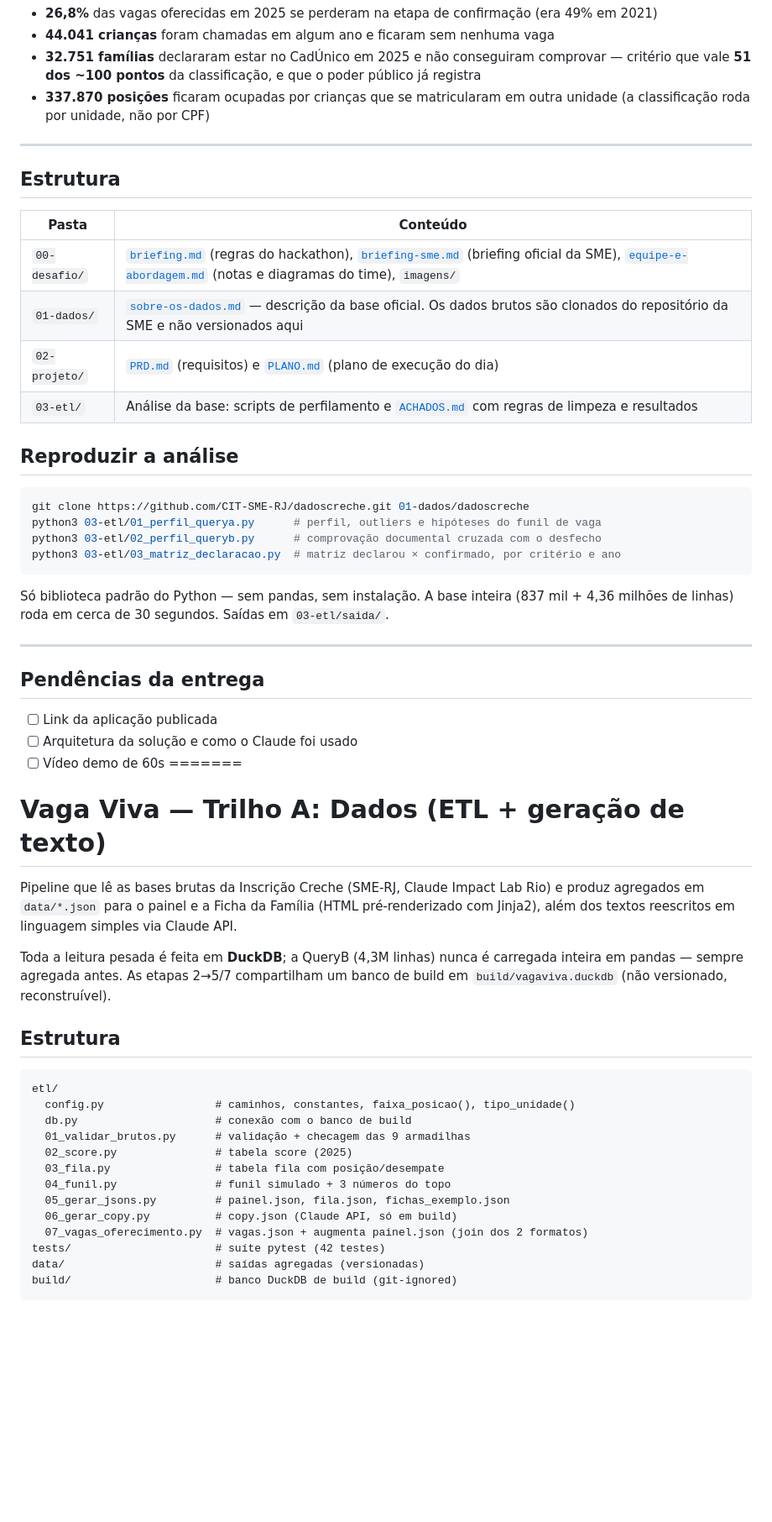
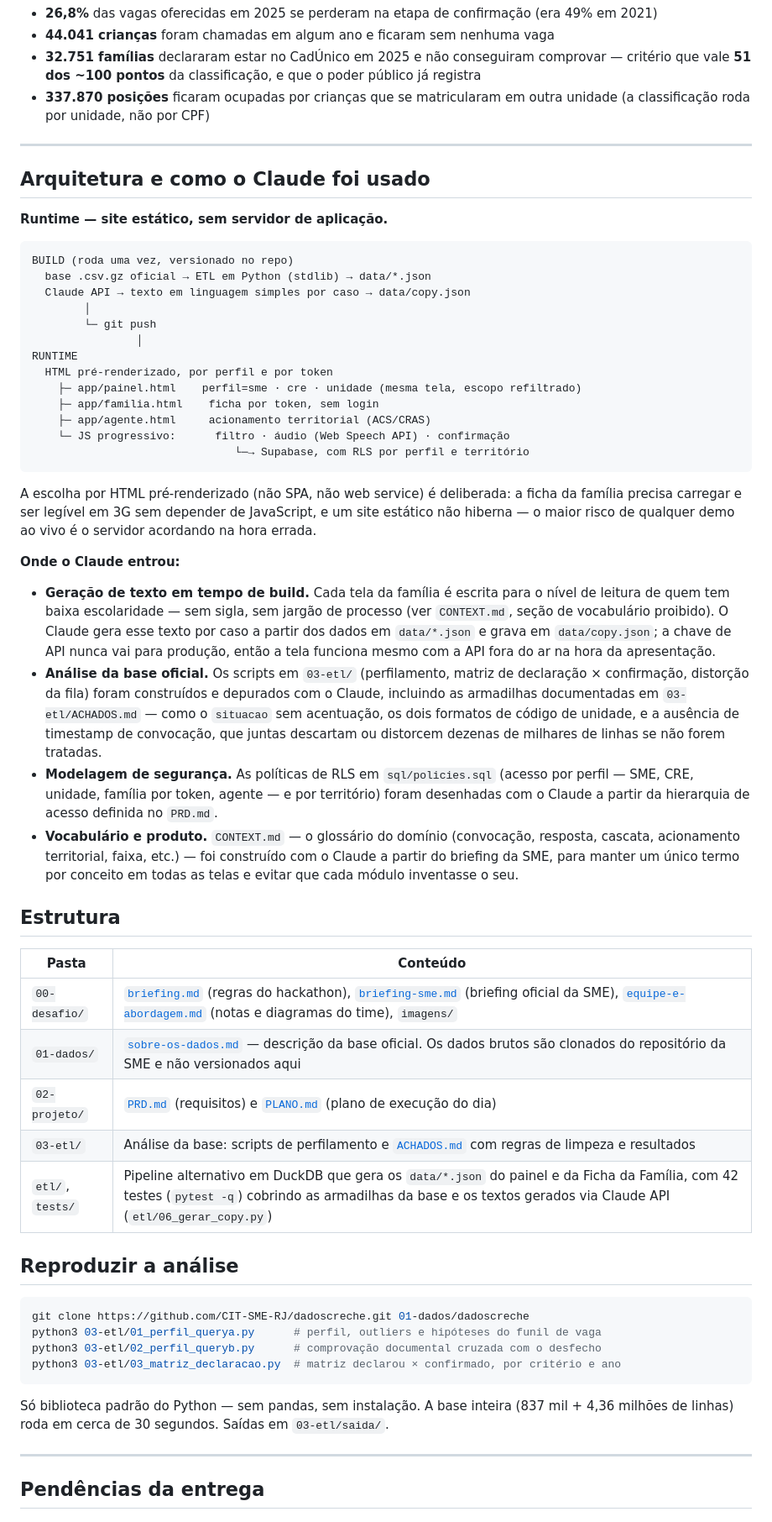
Before and after one commit to melizamaia/Carioquinhas-Gestao-Estudantil, a Markdown page: README.md, the part around one of its changes. Shown at 84% size. Drawn GitHub-style; blank space fills up the shorter version.

````diff
--- a/README.md
+++ b/README.md
@@ -21,6 +20,35 @@ Os números saem da base oficial (ver [`03-etl/ACHADOS.md`](03-etl/ACHADOS.md)):
 
 ---
 
+## Arquitetura e como o Claude foi usado
+
+**Runtime — site estático, sem servidor de aplicação.**
+
+```
+BUILD (roda uma vez, versionado no repo)
+  base .csv.gz oficial → ETL em Python (stdlib) → data/*.json
+  Claude API → texto em linguagem simples por caso → data/copy.json
+        │
+        └─ git push
+                │
+RUNTIME
+  HTML pré-renderizado, por perfil e por token
+    ├─ app/painel.html    perfil=sme · cre · unidade (mesma tela, escopo refiltrado)
+    ├─ app/familia.html    ficha por token, sem login
+    ├─ app/agente.html     acionamento territorial (ACS/CRAS)
+    └─ JS progressivo:      filtro · áudio (Web Speech API) · confirmação
+                               └─→ Supabase, com RLS por perfil e território
+```
+
+A escolha por HTML pré-renderizado (não SPA, não web service) é deliberada: a ficha da família precisa carregar e ser legível em 3G sem depender de JavaScript, e um site estático não hiberna — o maior risco de qualquer demo ao vivo é o servidor acordando na hora errada.
+
+**Onde o Claude entrou:**
+
+- **Geração de texto em tempo de build.** Cada tela da família é escrita para o nível de leitura de quem tem baixa escolaridade — sem sigla, sem jargão de processo (ver `CONTEXT.md`, seção de vocabulário proibido). O Claude gera esse texto por caso a partir dos dados em `data/*.json` e grava em `data/copy.json`; a chave de API nunca vai para produção, então a tela funciona mesmo com a API fora do ar na hora da apresentação.
+- **Análise da base oficial.** Os scripts em `03-etl/` (perfilamento, matriz de declaração × confirmação, distorção da fila) foram construídos e depurados com o Claude, incluindo as armadilhas documentadas em `03-etl/ACHADOS.md` — como o `situacao` sem acentuação, os dois formatos de código de unidade, e a ausência de timestamp de convocação, que juntas descartam ou distorcem dezenas de milhares de linhas se não forem tratadas.
+- **Modelagem de segurança.** As políticas de RLS em `sql/policies.sql` (acesso por perfil — SME, CRE, unidade, família por token, agente — e por território) foram desenhadas com o Claude a partir da hierarquia de acesso definida no `PRD.md`.
+- **Vocabulário e produto.** `CONTEXT.md` — o glossário do domínio (convocação, resposta, cascata, acionamento territorial, faixa, etc.) — foi construído com o Claude a partir do briefing da SME, para manter um único termo por conceito em todas as telas e evitar que cada módulo inventasse o seu.
+
 ## Estrutura
 
 | Pasta | Conteúdo |
@@ -29,6 +57,7 @@ Os números saem da base oficial (ver [`03-etl/ACHADOS.md`](03-etl/ACHADOS.md)):
 | `01-dados/` | [`sobre-os-dados.md`](01-dados/sobre-os-dados.md) — descrição da base oficial. Os dados brutos são clonados do repositório da SME e não versionados aqui |
 | `02-projeto/` | [`PRD.md`](02-projeto/PRD.md) (requisitos) e [`PLANO.md`](02-projeto/PLANO.md) (plano de execução do dia) |
 | `03-etl/` | Análise da base: scripts de perfilamento e [`ACHADOS.md`](03-etl/ACHADOS.md) com regras de limpeza e resultados |
+| `etl/`, `tests/` | Pipeline alternativo em DuckDB que gera os `data/*.json` do painel e da Ficha da Família, com 42 testes (`pytest -q`) cobrindo as armadilhas da base e os textos gerados via Claude API (`etl/06_gerar_copy.py`) |
 
 ## Reproduzir a análise
 
@@ -45,36 +74,3 @@ Só biblioteca padrão do Python — sem pandas, sem instalação. A base inteir
 
 ## Pendências da entrega
 
-- [ ] Link da aplicação publicada
-- [ ] Arquitetura da solução e como o Claude foi usado
-- [ ] Vídeo demo de 60s
-=======
-# Vaga Viva — Trilho A: Dados (ETL + geração de texto)
-
-Pipeline que lê as bases brutas da Inscrição Creche (SME-RJ, Claude Impact Lab
-Rio) e produz agregados em `data/*.json` para o painel e a Ficha da Família
-(HTML pré-renderizado com Jinja2), além dos textos reescritos em linguagem
-simples via Claude API.
-
-Toda a leitura pesada é feita em **DuckDB**; a QueryB (4,3M linhas) nunca é
-carregada inteira em pandas — sempre agregada antes. As etapas 2→5/7 compartilham
-um banco de build em `build/vagaviva.duckdb` (não versionado, reconstruível).
-
-## Estrutura
-
-```
-etl/
-  config.py                 # caminhos, constantes, faixa_posicao(), tipo_unidade()
-  db.py                     # conexão com o banco de build
-  01_validar_brutos.py      # validação + checagem das 9 armadilhas
-  02_score.py               # tabela score (2025)
-  03_fila.py                # tabela fila com posição/desempate
-  04_funil.py               # funil simulado + 3 números do topo
-  05_gerar_jsons.py         # painel.json, fila.json, fichas_exemplo.json
-  06_gerar_copy.py          # copy.json (Claude API, só em build)
-  07_vagas_oferecimento.py  # vagas.json + augmenta painel.json (join dos 2 formatos)
-tests/                      # suíte pytest (42 testes)
-data/                       # saídas agregadas (versionadas)
-build/                      # banco DuckDB de build (git-ignored)
-```
-
````
Also changed, not shown: other parts of README.md (+3 -112 lines).
